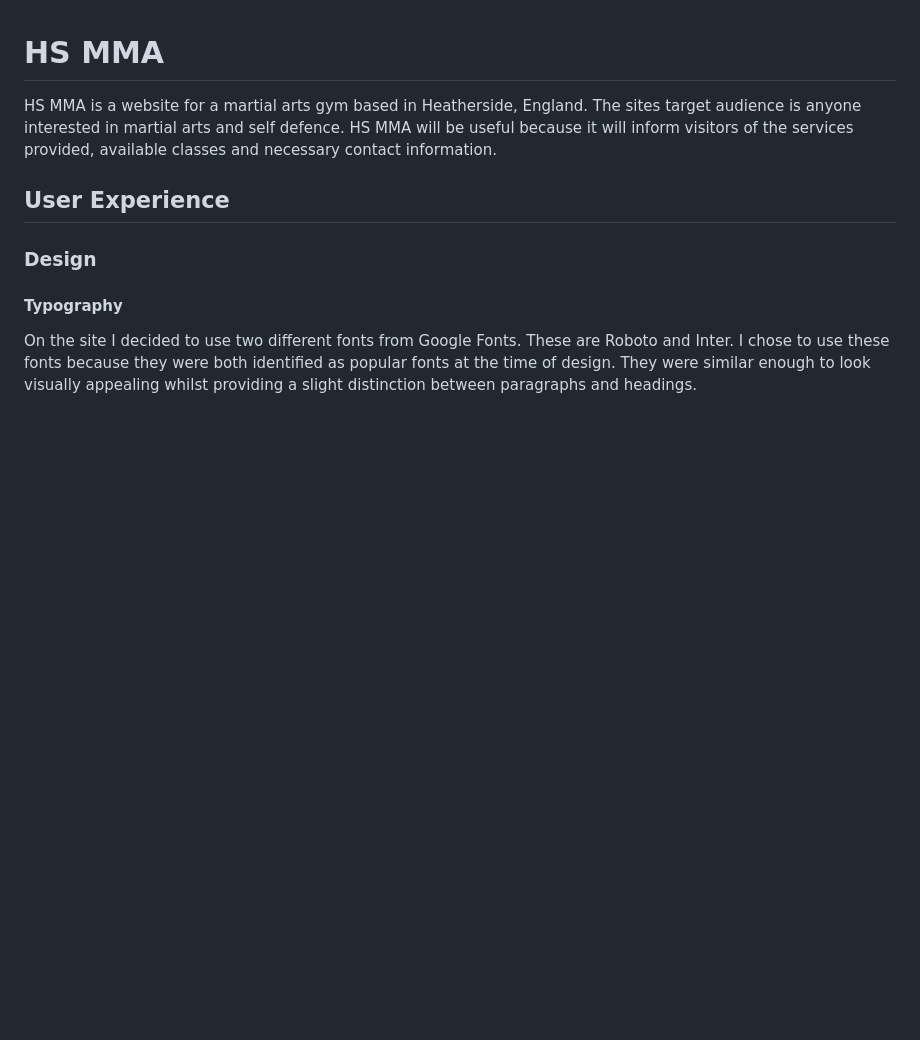
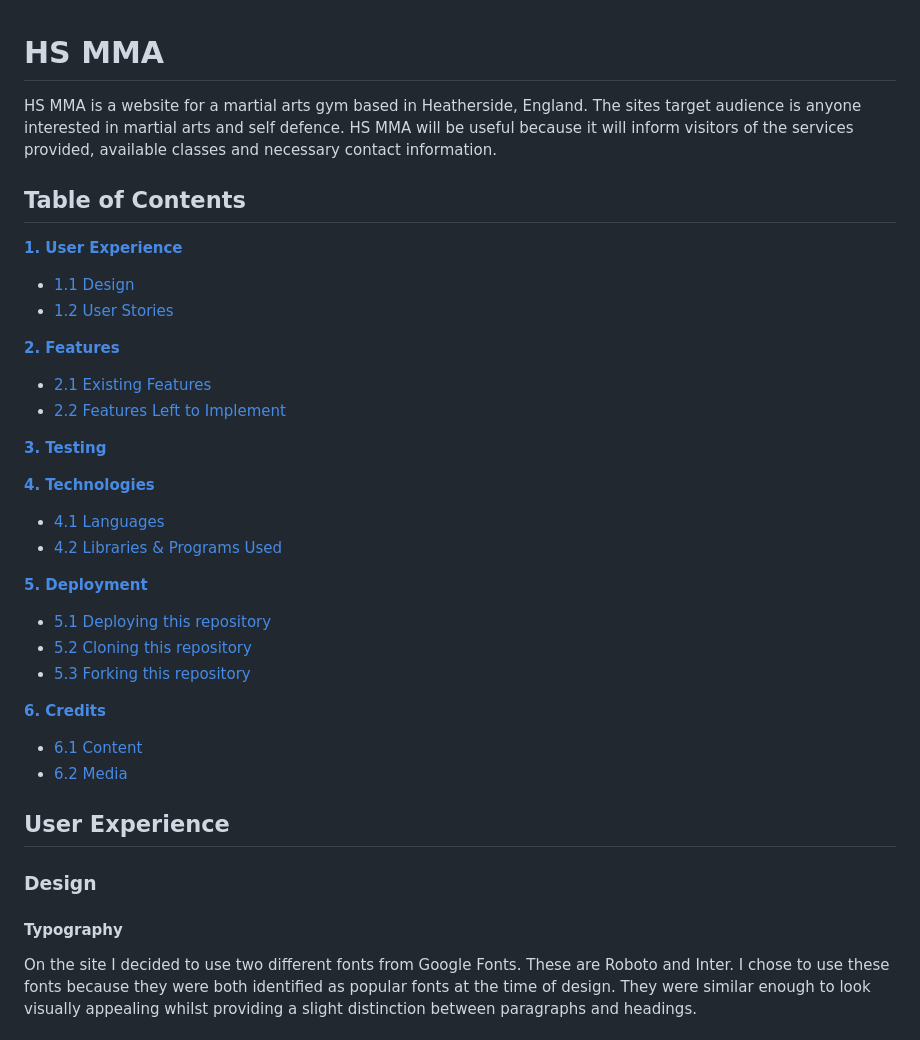
Before and after one commit to JCook22/hs-mma, a Markdown page: README.md, the part around the change. Rendered like a GitHub page; blank space fills up the shorter version.

Commit message:
Add table of contents to README.md

```diff
--- a/README.md
+++ b/README.md
@@ -1,6 +1,30 @@
 # HS MMA
 
 HS MMA is a website for a martial arts gym based in Heatherside, England. The sites target audience is anyone interested in martial arts and self defence. HS MMA will be useful because it will inform visitors of the services provided, available classes and necessary contact information.
+
+## Table of Contents
+**[1. User Experience](#user-experience)**
+* [1.1 Design](#design)
+* [1.2 User Stories](#user-stories)
+
+**[2. Features](#features)**
+* [2.1 Existing Features](#existing-features)
+* [2.2 Features Left to Implement](#features-left-to-implement)
+
+**[3. Testing](#testing)**
+
+**[4. Technologies](#technologies)**
+* [4.1 Languages](#languages)
+* [4.2 Libraries & Programs Used](#libraries--programs-used)
+
+**[5. Deployment](#deployment)**
+* [5.1 Deploying this repository](#deploying-this-repository)
+* [5.2 Cloning this repository](#cloning-this-repository)
+* [5.3 Forking this repository](#forking-this-repository)
+
+**[6. Credits](#credits)**
+* [6.1 Content](#content)
+* [6.2 Media](#media)
 
 ## User Experience
 
```
